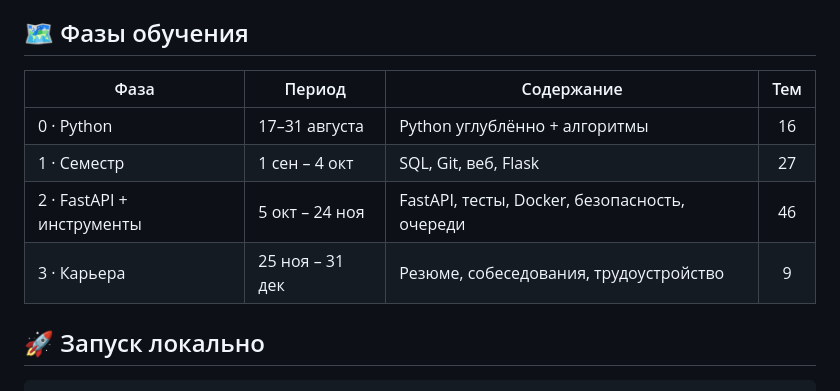
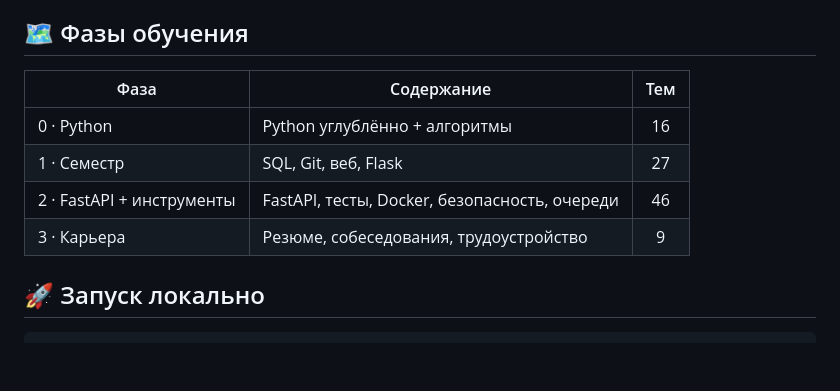
Before and after one commit to danekemik/RoadMap-Tracker, a Markdown page: README.md, the part around one of its changes. Drawn GitHub-style; blank space fills up the shorter version.

Commit message:
Remove badges and dates from README

```diff
--- a/README.md
+++ b/README.md
@@ -39,12 +32,12 @@
 
 ## 🗺 Фазы обучения
 
-| Фаза | Период | Содержание | Тем |
-|------|--------|------------|:---:|
-| 0 · Python | 17–31 августа | Python углублённо + алгоритмы | 16 |
-| 1 · Семестр | 1 сен – 4 окт | SQL, Git, веб, Flask | 27 |
-| 2 · FastAPI + инструменты | 5 окт – 24 ноя | FastAPI, тесты, Docker, безопасность, очереди | 46 |
-| 3 · Карьера | 25 ноя – 31 дек | Резюме, собеседования, трудоустройство | 9 |
+| Фаза | Содержание | Тем |
+|------|------------|:---:|
+| 0 · Python | Python углублённо + алгоритмы | 16 |
+| 1 · Семестр | SQL, Git, веб, Flask | 27 |
+| 2 · FastAPI + инструменты | FastAPI, тесты, Docker, безопасность, очереди | 46 |
+| 3 · Карьера | Резюме, собеседования, трудоустройство | 9 |
 
 ## 🚀 Запуск локально
 
```
Also changed, not shown: other parts of README.md (+0 -7 lines).
